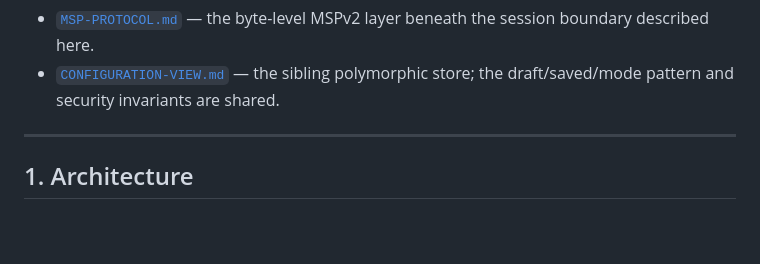
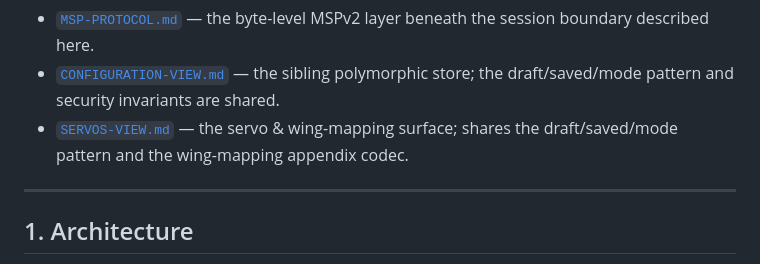
Before and after one commit to dantiel/OrniFlight-Studio, a Markdown page: docs/PID-TUNING-VIEW.md, the part around the change. Rendered like a GitHub page; blank space fills up the shorter version.

Commit message:
docs(servos): inscribe SERVOS-VIEW reference; cross-link companion docs

```diff
--- a/docs/PID-TUNING-VIEW.md
+++ b/docs/PID-TUNING-VIEW.md
@@ -13,6 +13,8 @@ Companion documents:
   session boundary described here.
 - [`CONFIGURATION-VIEW.md`](CONFIGURATION-VIEW.md) — the sibling polymorphic
   store; the draft/saved/mode pattern and security invariants are shared.
+- [`SERVOS-VIEW.md`](SERVOS-VIEW.md) — the servo & wing-mapping surface; shares
+  the draft/saved/mode pattern and the wing-mapping appendix codec.
 
 ---
 
```
Also changed, not shown: docs/CONFIGURATION-VIEW.md (+2 -0 lines), docs/SERVOS-VIEW.md (added, +306 -0 lines).
